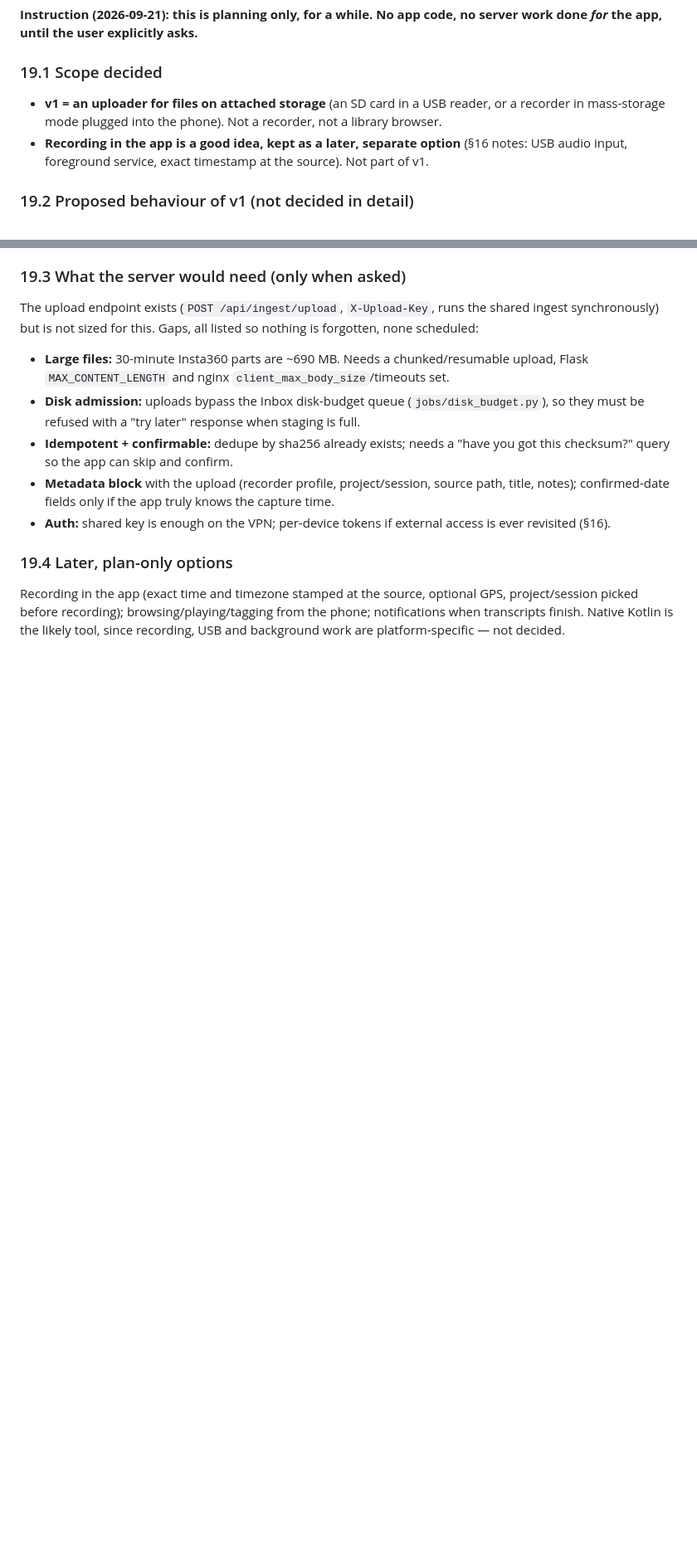
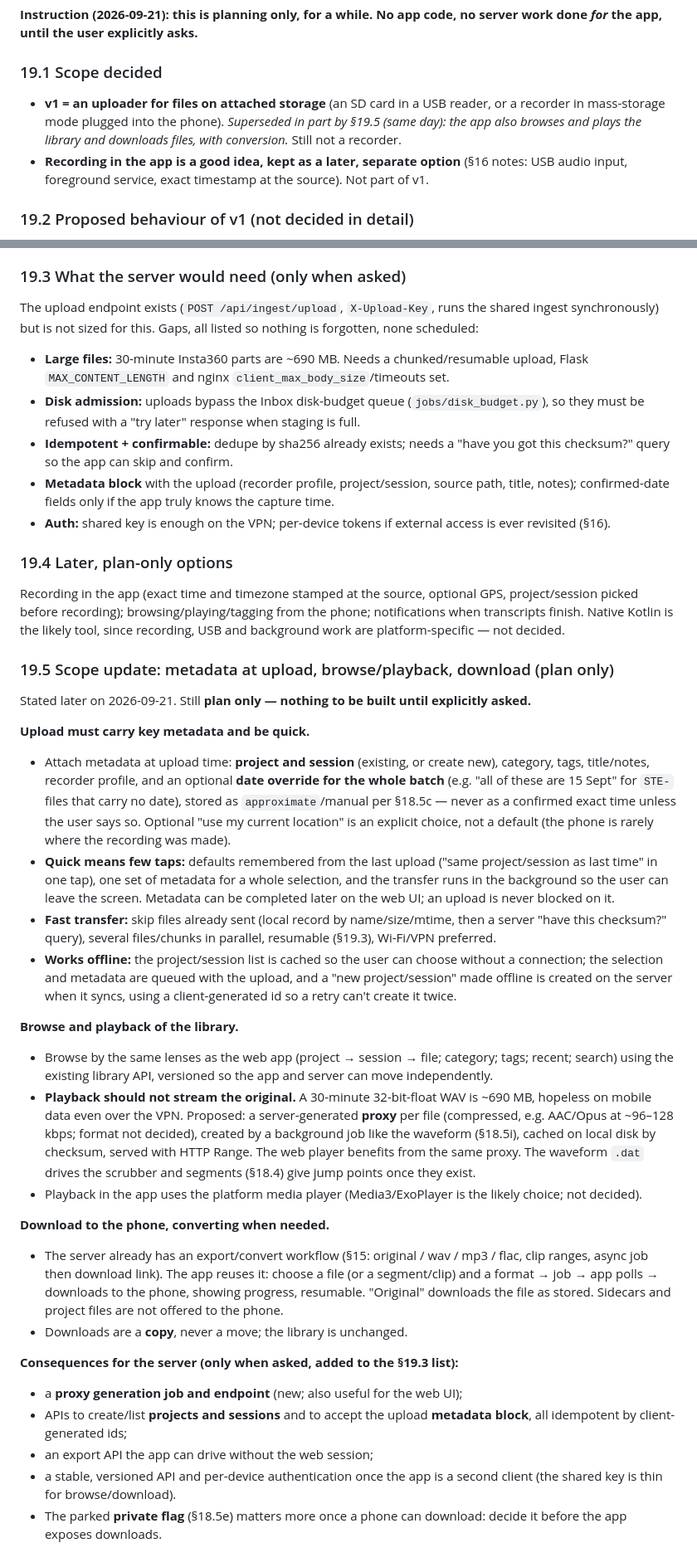
Before and after one commit to broadcasttechie/audioman, a Markdown page: PLAN.md, 2 parts joined by grey strips. Shown at 83% size. Drawn GitHub-style; blank space fills up the shorter version.

Commit message:
Plan: Android app metadata at upload, browse/playback, download with conversion
Co-Authored-By: Claude Sonnet 5 <noreply@anthropic.com>

```diff
--- a/PLAN.md
+++ b/PLAN.md
@@ -1436,8 +1436,9 @@ no server work done *for* the app, until the user explicitly asks.**
 
 ### 19.1 Scope decided
 - **v1 = an uploader for files on attached storage** (an SD card in a USB
-  reader, or a recorder in mass-storage mode plugged into the phone). Not a
-  recorder, not a library browser.
+  reader, or a recorder in mass-storage mode plugged into the phone).
+  *Superseded in part by §19.5 (same day): the app also browses and plays the
+  library and downloads files, with conversion.* Still not a recorder.
 - **Recording in the app is a good idea, kept as a later, separate option**
   (§16 notes: USB audio input, foreground service, exact timestamp at the
   source). Not part of v1.
@@ -1493,3 +1494,62 @@ GPS, project/session picked before recording); browsing/playing/tagging from
 the phone; notifications when transcripts finish. Native Kotlin is the likely
 tool, since recording, USB and background work are platform-specific — not
 decided.
+
+### 19.5 Scope update: metadata at upload, browse/playback, download (plan only)
+
+Stated later on 2026-09-21. Still **plan only — nothing to be built until
+explicitly asked.**
+
+**Upload must carry key metadata and be quick.**
+- Attach metadata at upload time: **project and session** (existing, or
+  create new), category, tags, title/notes, recorder profile, and an
+  optional **date override for the whole batch** (e.g. "all of these are
+  15 Sept" for `STE-` files that carry no date), stored as
+  `approximate`/manual per §18.5c — never as a confirmed exact time unless the
+  user says so. Optional "use my current location" is an explicit choice,
+  not a default (the phone is rarely where the recording was made).
+- **Quick means few taps:** defaults remembered from the last upload
+  ("same project/session as last time" in one tap), one set of metadata for a
+  whole selection, and the transfer runs in the background so the user can
+  leave the screen. Metadata can be completed later on the web UI; an upload
+  is never blocked on it.
+- **Fast transfer:** skip files already sent (local record by name/size/mtime,
+  then a server "have this checksum?" query), several files/chunks in
+  parallel, resumable (§19.3), Wi-Fi/VPN preferred.
+- **Works offline:** the project/session list is cached so the user can
+  choose without a connection; the selection and metadata are queued with
+  the upload, and a "new project/session" made offline is created on the
+  server when it syncs, using a client-generated id so a retry can't create
+  it twice.
+
+**Browse and playback of the library.**
+- Browse by the same lenses as the web app (project → session → file;
+  category; tags; recent; search) using the existing library API, versioned so
+  the app and server can move independently.
+- **Playback should not stream the original.** A 30-minute 32-bit-float WAV
+  is ~690 MB, hopeless on mobile data even over the VPN. Proposed: a
+  server-generated **proxy** per file (compressed, e.g. AAC/Opus at ~96–128
+  kbps; format not decided), created by a background job like the waveform
+  (§18.5i), cached on local disk by checksum, served with HTTP Range. The
+  web player benefits from the same proxy. The waveform `.dat` drives the
+  scrubber and segments (§18.4) give jump points once they exist.
+- Playback in the app uses the platform media player (Media3/ExoPlayer is the
+  likely choice; not decided).
+
+**Download to the phone, converting when needed.**
+- The server already has an export/convert workflow (§15: original / wav / mp3
+  / flac, clip ranges, async job then download link). The app reuses it:
+  choose a file (or a segment/clip) and a format → job → app polls → downloads
+  to the phone, showing progress, resumable. "Original" downloads the file
+  as stored. Sidecars and project files are not offered to the phone.
+- Downloads are a **copy**, never a move; the library is unchanged.
+
+**Consequences for the server (only when asked, added to the §19.3 list):**
+- a **proxy generation job and endpoint** (new; also useful for the web UI);
+- APIs to create/list **projects and sessions** and to accept the upload
+  **metadata block**, all idempotent by client-generated ids;
+- an export API the app can drive without the web session;
+- a stable, versioned API and per-device authentication once the app is a
+  second client (the shared key is thin for browse/download).
+- The parked **private flag** (§18.5e) matters more once a phone can download:
+  decide it before the app exposes downloads.
```
Also changed, not shown: NEXT.md (+3 -1 lines).
